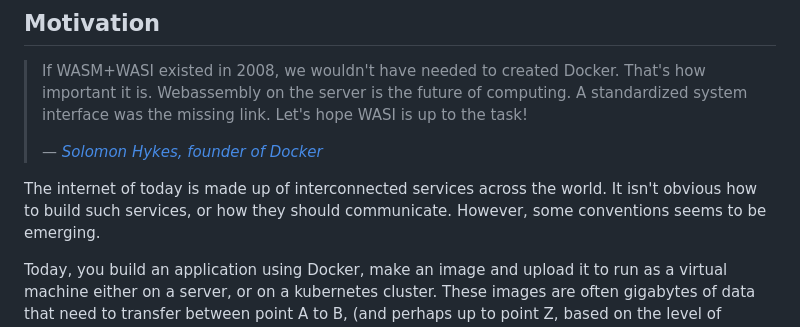
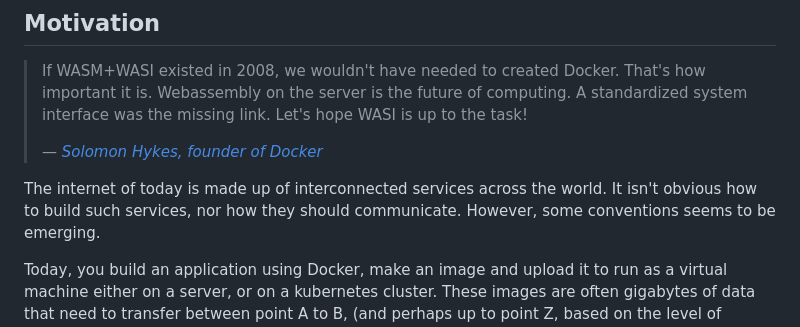
Before and after one commit to brehen/master-thesis, a Markdown page: docs/PROJECT_DESCRIPTION.md, the part around the change. GitHub-like rendering.

Commit message:
neither -> nor

```diff
--- a/docs/PROJECT_DESCRIPTION.md
+++ b/docs/PROJECT_DESCRIPTION.md
@@ -44,7 +44,7 @@ applications: A performance, efficiency and mobility analysis.
 <!-- What is the general topic. -->
 
 The internet of today is made up of interconnected services across the
-world. It isn't obvious how to build such services, or how they should
+world. It isn't obvious how to build such services, nor how they should
 communicate. However, some conventions seems to be emerging.
 
 Today, you build an application using Docker, make an image and upload it to run
```
